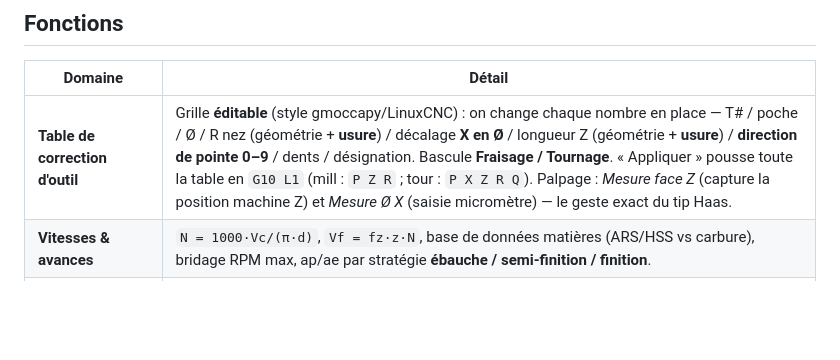
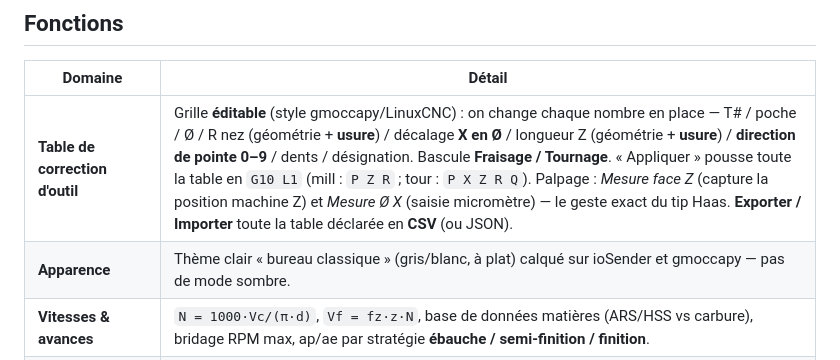
Before and after one commit to thefhiter/grblhal-studio, a Markdown page: README.md, the part around the change. Rendered like a GitHub page; blank space fills up the shorter version.

Commit message:
docs: note light classic theme + CSV table export/import
Co-Authored-By: Claude Opus 4.8 <noreply@anthropic.com>

```diff
--- a/README.md
+++ b/README.md
@@ -15,7 +15,8 @@ grblHAL gère nativement la **correction de longueur** d'outil (`G43 H`, palpage
 
 | Domaine | Détail |
 |---|---|
-| **Table de correction d'outil** | Grille **éditable** (style gmoccapy/LinuxCNC) : on change chaque nombre en place — T# / poche / Ø / R nez (géométrie + **usure**) / décalage **X en Ø** / longueur Z (géométrie + **usure**) / **direction de pointe 0–9** / dents / désignation. Bascule **Fraisage / Tournage**. « Appliquer » pousse toute la table en `G10 L1` (mill : `P Z R` ; tour : `P X Z R Q`). Palpage : *Mesure face Z* (capture la position machine Z) et *Mesure Ø X* (saisie micromètre) — le geste exact du tip Haas. |
+| **Table de correction d'outil** | Grille **éditable** (style gmoccapy/LinuxCNC) : on change chaque nombre en place — T# / poche / Ø / R nez (géométrie + **usure**) / décalage **X en Ø** / longueur Z (géométrie + **usure**) / **direction de pointe 0–9** / dents / désignation. Bascule **Fraisage / Tournage**. « Appliquer » pousse toute la table en `G10 L1` (mill : `P Z R` ; tour : `P X Z R Q`). Palpage : *Mesure face Z* (capture la position machine Z) et *Mesure Ø X* (saisie micromètre) — le geste exact du tip Haas. **Exporter / Importer** toute la table déclarée en **CSV** (ou JSON). |
+| **Apparence** | Thème clair « bureau classique » (gris/blanc, à plat) calqué sur ioSender et gmoccapy — pas de mode sombre. |
 | **Vitesses & avances** | `N = 1000·Vc/(π·d)`, `Vf = fz·z·N`, base de données matières (ARS/HSS vs carbure), bridage RPM max, ap/ae par stratégie **ébauche / semi-finition / finition**. |
 | **Compensation de rayon** | Offset robuste (Clipper) intérieur/extérieur, coins convexes = arcs / concaves = rognage, détection de gouge. Le **rayon de nez** de la table pilote directement cette compensation (un R faux = chanfreins qui disparaissent, cf. tip Haas). |
 | **Contrôle des pièces** | Reconstruit la paroi usinée depuis la trajectoire, compare aux cotes nominales, verdict tolérance. |
```
